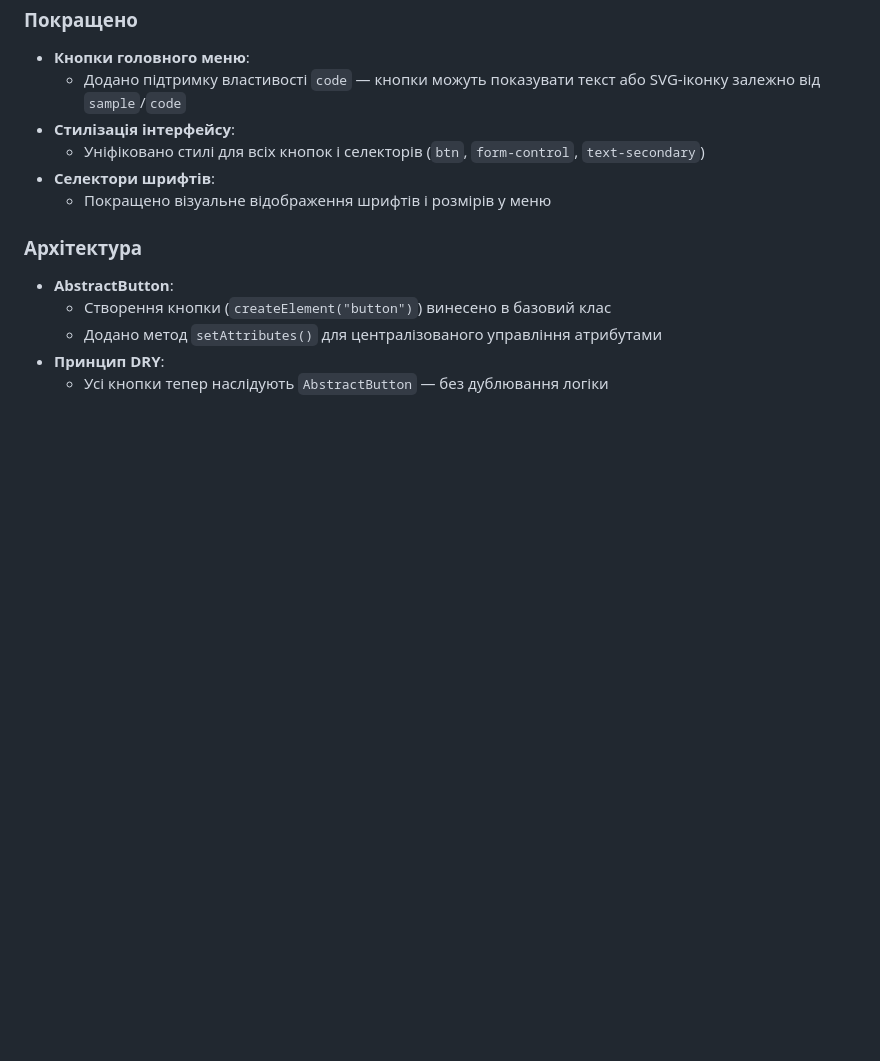
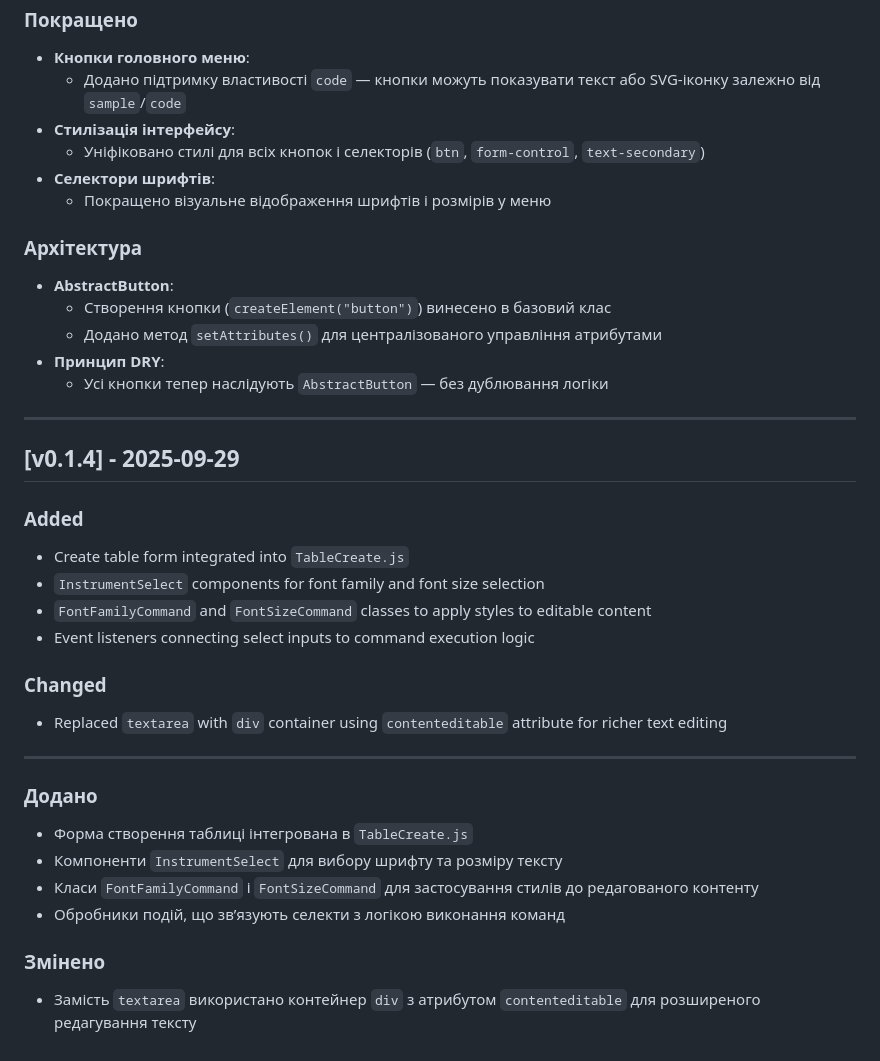
Before and after one commit to ychernyshev/editor-3.0-oop, a Markdown page: docs/CHANGELOG_en_uk.md, the part around the change. GitHub-like rendering; blank space fills up the shorter version.

Commit message:
Update CHANGELOG_en_uk.md
CHANGELOG_en_uk.md has been updated

```diff
--- a/docs/CHANGELOG_en_uk.md
+++ b/docs/CHANGELOG_en_uk.md
@@ -122,3 +122,27 @@ All notable changes to this project will be documented in this file.
   - Додано метод `setAttributes()` для централізованого управління атрибутами
 - **Принцип DRY**:
   - Усі кнопки тепер наслідують `AbstractButton` — без дублювання логіки
+
+---
+
+## [v0.1.4] - 2025-09-29
+
+### Added
+- Create table form integrated into `TableCreate.js`
+- `InstrumentSelect` components for font family and font size selection
+- `FontFamilyCommand` and `FontSizeCommand` classes to apply styles to editable content
+- Event listeners connecting select inputs to command execution logic
+
+### Changed
+- Replaced `textarea` with `div` container using `contenteditable` attribute for richer text editing
+
+---
+
+### Додано
+- Форма створення таблиці інтегрована в `TableCreate.js`
+- Компоненти `InstrumentSelect` для вибору шрифту та розміру тексту
+- Класи `FontFamilyCommand` і `FontSizeCommand` для застосування стилів до редагованого контенту
+- Обробники подій, що зв’язують селекти з логікою виконання команд
+
+### Змінено
+- Замість `textarea` використано контейнер `div` з атрибутом `contenteditable` для розширеного редагування тексту
```
